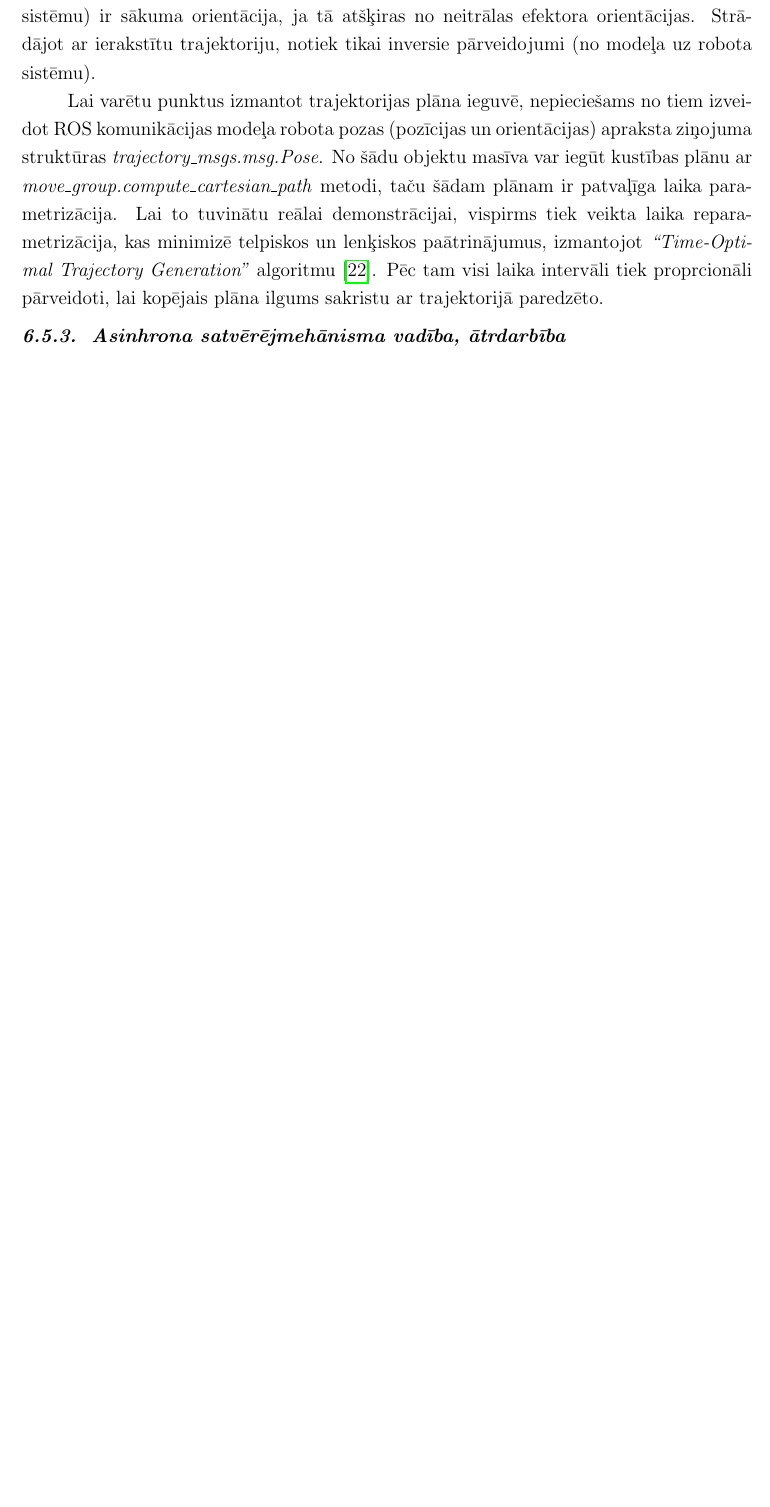
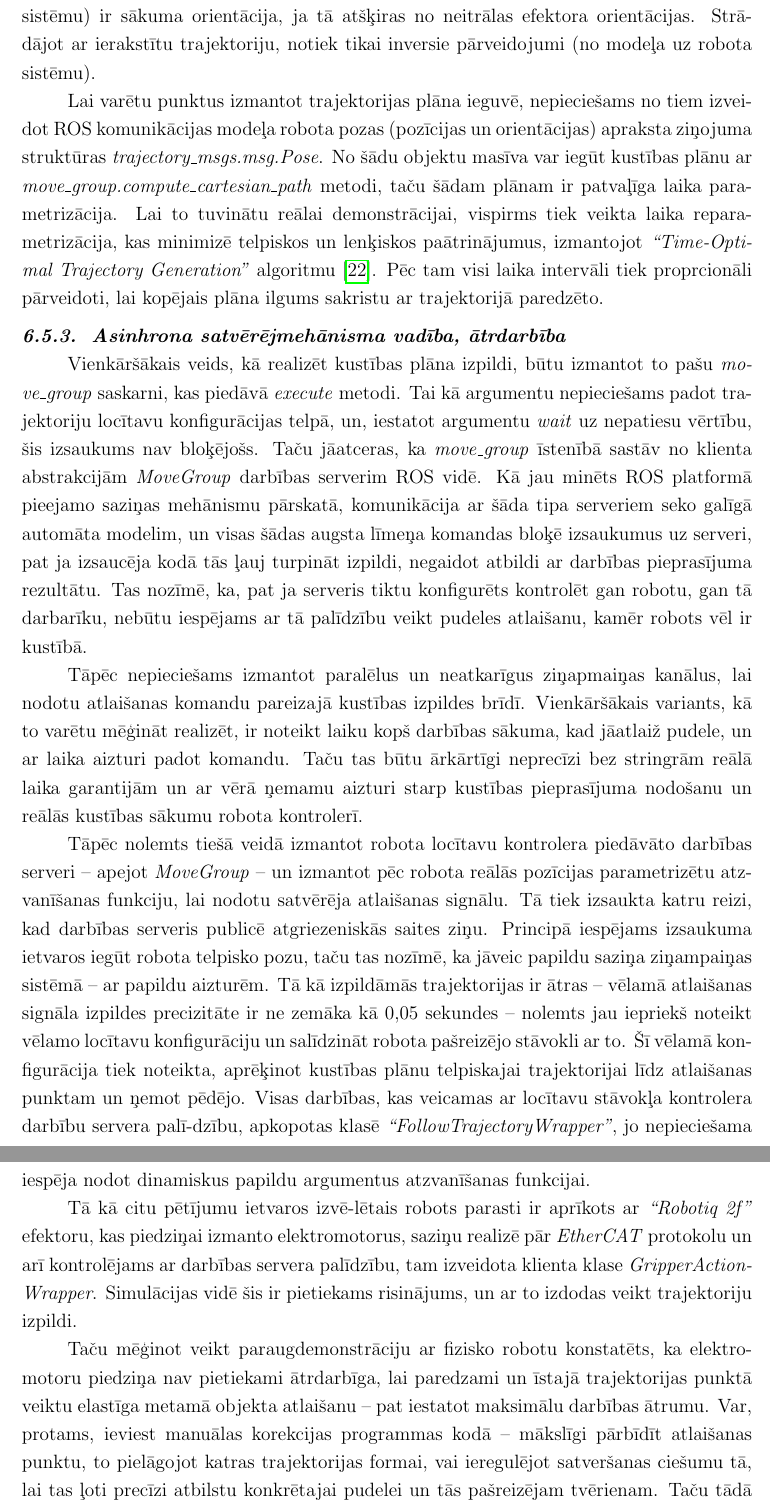
Before and after one commit to peteris-racinskis/masters, a LaTeX document (tex-gd/MAG_GD_Racinskis_pr20015.tex): part of page 54 of 62 before the commit and two parts of pages 54 and 55 of 63 after it, the two joined at a grey line, cut so that both start at the same text, the shorter picture padded with empty space. Compiled offline with pdfLaTeX.

Commit message:
robot control writeup

```diff
--- a/tex-gd/MAG_GD_Racinskis_pr20015.tex
+++ b/tex-gd/MAG_GD_Racinskis_pr20015.tex
@@ -1397,6 +1397,19 @@ Lai varētu punktus izmantot trajektorijas plāna ieguvē, nepieciešams no tiem
 
 \subsubsection{Asinhrona satvērējmehānisma vadība, ātrdarbība}
 
+Vienkāršākais veids, kā realizēt kustības plāna izpildi, būtu izmantot to pašu \textit{mo-ve\_group} saskarni, kas piedāvā \textit{execute} metodi. Tai kā argumentu nepieciešams padot trajektoriju locītavu konfigurācijas telpā, un, iestatot argumentu \textit{wait} uz nepatiesu vērtību, šis izsaukums nav bloķējošs. Taču jāatceras, ka \textit{move\_group} īstenībā sastāv no klienta abstrakcijām \textit{MoveGroup} darbības serverim ROS vidē. Kā jau minēts ROS platformā pieejamo saziņas mehānismu pārskatā, komunikācija ar šāda tipa serveriem seko galīgā automāta modelim, un visas šādas augsta līmeņa komandas bloķē izsaukumus uz serveri, pat ja izsaucēja kodā tās ļauj turpināt izpildi, negaidot atbildi ar darbības pieprasījuma rezultātu. Tas nozīmē, ka, pat ja serveris tiktu konfigurēts kontrolēt gan robotu, gan tā darbarīku, nebūtu iespējams ar tā palīdzību veikt pudeles atlaišanu, kamēr robots vēl ir kustībā.
+
+Tāpēc nepieciešams izmantot paralēlus un neatkarīgus ziņapmaiņas kanālus, lai nodotu atlaišanas komandu pareizajā kustības izpildes brīdī. Vienkāršākais variants, kā to varētu mēģināt realizēt, ir noteikt laiku kopš darbības sākuma, kad jāatlaiž pudele, un ar laika aizturi padot komandu. Taču tas būtu ārkārtīgi neprecīzi bez stringrām reālā laika garantijām un ar vērā ņemamu aizturi starp kustības pieprasījuma nodošanu un reālās kustības sākumu robota kontrolerī.
+
+Tāpēc nolemts tiešā veidā izmantot robota locītavu kontrolera piedāvāto darbības serveri -- apejot \textit{MoveGroup} -- un izmantot pēc robota reālās pozīcijas parametrizētu atzvanīšanas funkciju, lai nodotu satvērēja atlaišanas signālu. Tā tiek izsaukta katru reizi, kad darbības serveris publicē atgriezeniskās saites ziņu. Principā iespējams izsaukuma ietvaros iegūt robota telpisko pozu, taču tas nozīmē, ka jāveic papildu saziņa ziņampaiņas sistēmā -- ar papildu aizturēm. Tā kā izpildāmās trajektorijas ir ātras -- vēlamā atlaišanas signāla izpildes precizitāte ir ne zemāka kā 0,05 sekundes -- nolemts jau iepriekš noteikt vēlamo locītavu konfigurāciju un salīdzināt robota pašreizējo stāvokli ar to. Šī vēlamā konfigurācija tiek noteikta, aprēķinot kustības plānu telpiskajai trajektorijai līdz atlaišanas punktam un ņemot pēdējo. Visas darbības, kas veicamas ar locītavu stāvokļa kontrolera darbību servera palī-dzību, apkopotas klasē \textit{``FollowTrajectoryWrapper''}, jo nepieciešama iespēja nodot dinamiskus papildu argumentus atzvanīšanas funkcijai.
+
+Tā kā citu pētījumu ietvaros izvē-lētais robots parasti ir aprīkots ar \textit{``Robotiq 2f''} efektoru, kas piedziņai izmanto elektromotorus, saziņu realizē pār \textit{EtherCAT} protokolu un arī kontrolējams ar darbības servera palīdzību, tam izveidota klienta klase \textit{GripperActionWrapper}. Simulācijas vidē šis ir pietiekams risinājums, un ar to izdodas veikt trajektoriju izpildi.
+
+Taču mēģinot veikt paraugdemonstrāciju ar fizisko robotu konstatēts, ka elektromotoru piedziņa nav pietiekami ātrdarbīga, lai paredzami un īstajā trajektorijas punktā veiktu elastīga metamā objekta atlaišanu -- pat iestatot maksimālu darbības ātrumu. Var, protams, ieviest manuālas korekcijas programmas kodā -- mākslīgi pārbīdīt atlaišanas punktu, to pielāgojot katras trajektorijas formai, vai ieregulējot satveršanas ciešumu tā, lai tas ļoti precīzi atbilstu konkrētajai pudelei un tās pašreizējam tvērienam. Taču tādā gadījumā vairs netiek objektīvi vērtēta modeļa spēja pareizā laika un telpas punktā padot atlaišanas signālu. Lai risinātu šo problēmu, robots aprīkots ar daudz ātrāku pneimatisko satvērējmehānismu. Tā darbībai pietiek ar robota kontrolera digitālā izvada pieslēgšanu 5/2 solenoīdvārstam. \textit{Ur5e} robota kontroleris nepiedāvā darbības serveri digitālo izvadu vadībai, tāpēc jāizmanto trešā no ROS pieejamajām saziņas metodēm -- pakalpojuma serveris. Komunikāciju ar \textit{set\_io} pakalpojumu realizē klase \textit{GripperServiceWrapper}.
+
+
+
+
 
 %
 %
```
Also changed, not shown: tex-gd/MAG_GD_Racinskis_pr20015.pdf, 2 other files.
